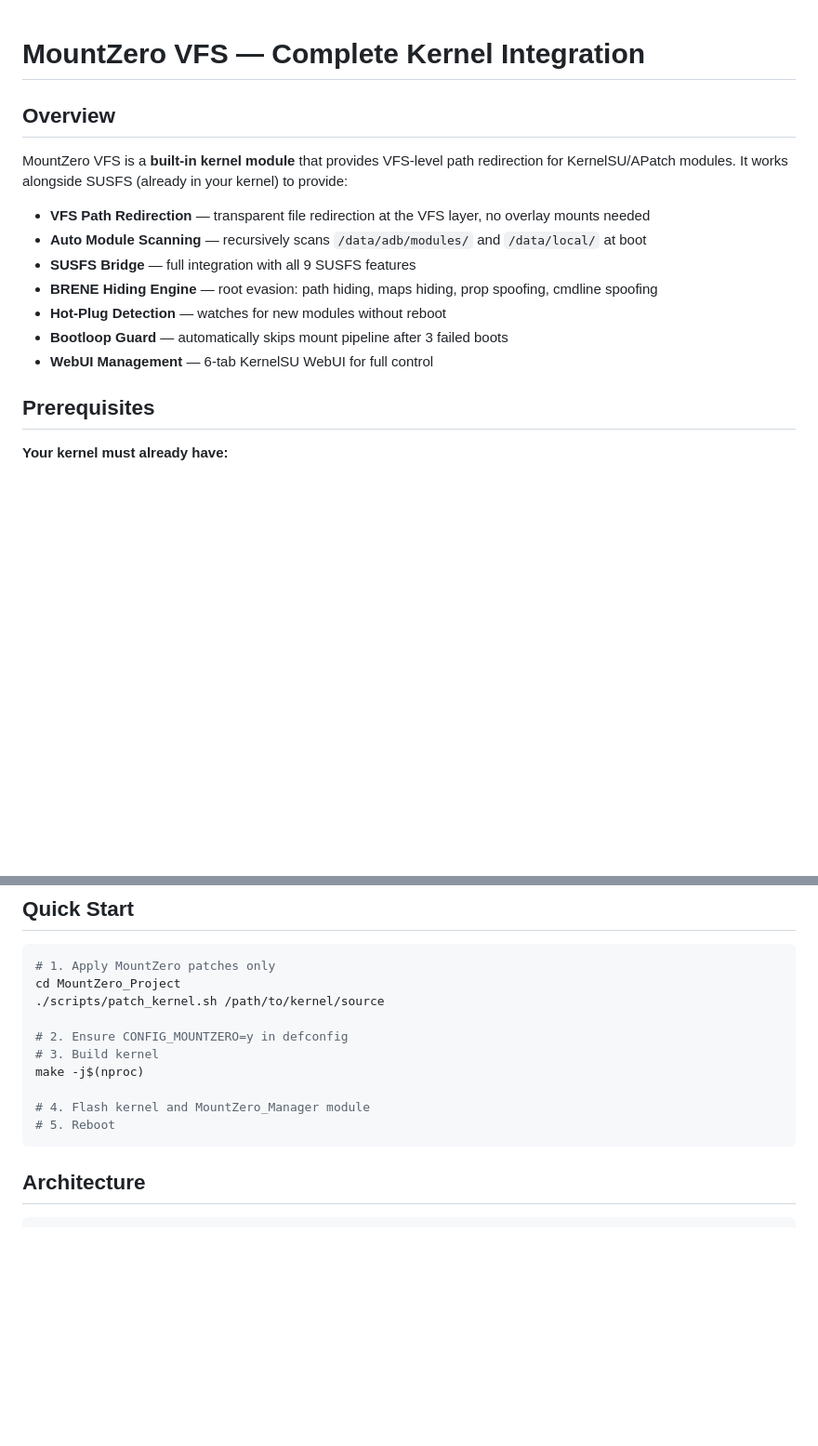
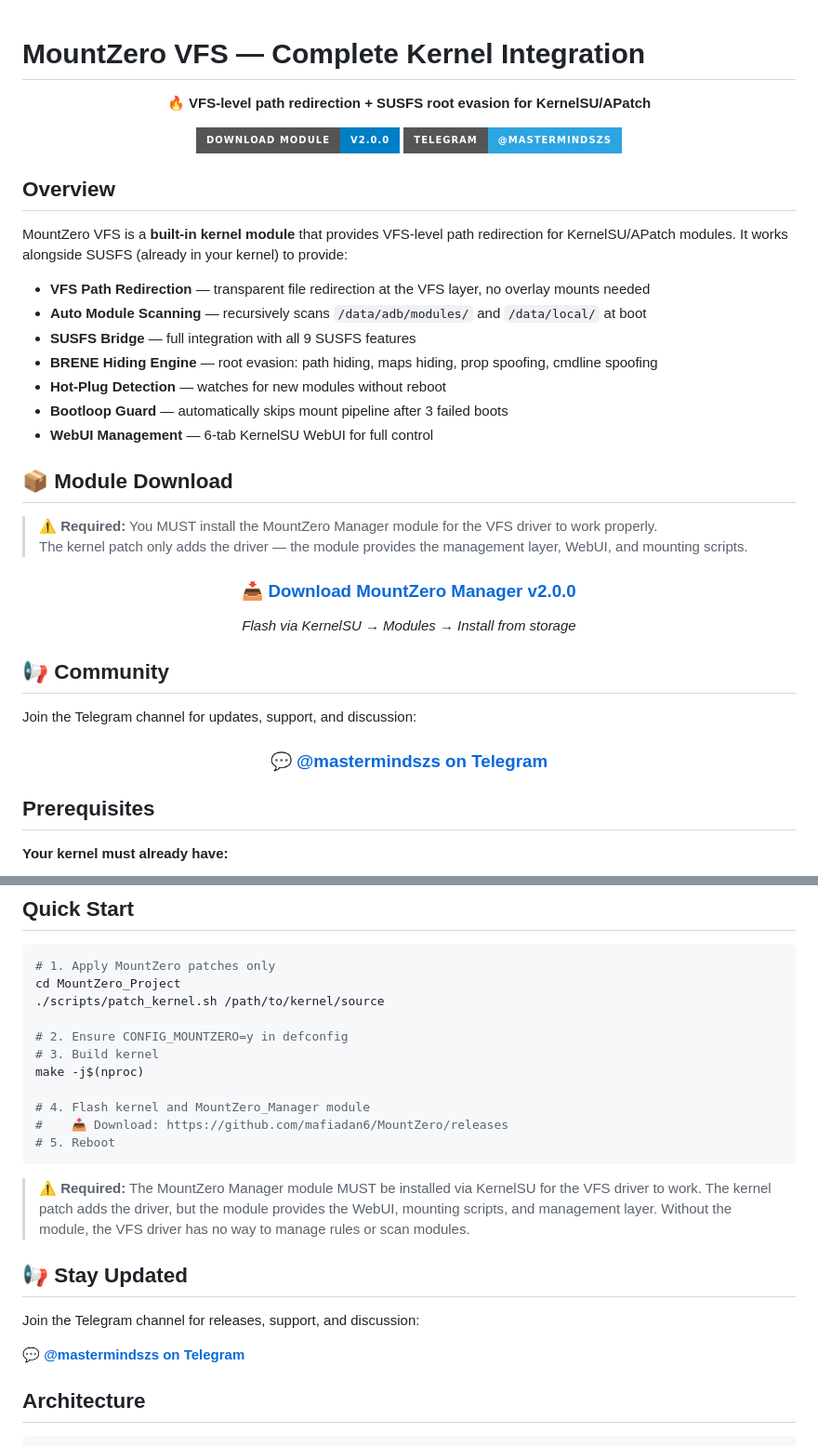
Before and after one commit to troy896/MountZero, a Markdown page: README.md, 2 parts joined by grey strips. Shown at 93% size. GitHub-like rendering; badges without logos; blank space fills up the shorter version.

````diff
--- a/README.md
+++ b/README.md
@@ -1,4 +1,13 @@
 # MountZero VFS — Complete Kernel Integration
+
+<p align="center">
+  <strong>🔥 VFS-level path redirection + SUSFS root evasion for KernelSU/APatch</strong>
+</p>
+
+<p align="center">
+  <a href="https://github.com/mafiadan6/MountZero/releases/latest/download/MountZero-Manager-v2.0.0-FLASHABLE.zip"><img src="https://img.shields.io/badge/Download%20Module-v2.0.0-blue?style=for-the-badge&logo=github" alt="Download Module"></a>
+  <a href="https://t.me/mastermindszs"><img src="https://img.shields.io/badge/Telegram-@mastermindszs-2CA5E0?style=for-the-badge&logo=telegram" alt="Telegram"></a>
+</p>
 
 ## Overview
 
@@ -11,6 +20,32 @@ MountZero VFS is a **built-in kernel module** that provides VFS-level path redir
 - **Hot-Plug Detection** — watches for new modules without reboot
 - **Bootloop Guard** — automatically skips mount pipeline after 3 failed boots
 - **WebUI Management** — 6-tab KernelSU WebUI for full control
+
+## 📦 Module Download
+
+> **⚠️ Required:** You MUST install the MountZero Manager module for the VFS driver to work properly.
+> The kernel patch only adds the driver — the module provides the management layer, WebUI, and mounting scripts.
+
+<div align="center">
+  <h3>
+    <a href="https://github.com/mafiadan6/MountZero/releases/latest/download/MountZero-Manager-v2.0.0-FLASHABLE.zip">
+      📥 Download MountZero Manager v2.0.0
+    </a>
+  </h3>
+  <p><em>Flash via KernelSU → Modules → Install from storage</em></p>
+</div>
+
+## 📢 Community
+
+Join the Telegram channel for updates, support, and discussion:
+
+<div align="center">
+  <h3>
+    <a href="https://t.me/mastermindszs">
+      💬 @mastermindszs on Telegram
+    </a>
+  </h3>
+</div>
 
 ## Prerequisites
 
@@ -32,8 +67,17 @@ cd MountZero_Project
 make -j$(nproc)
 
 # 4. Flash kernel and MountZero_Manager module
+#    📥 Download: https://github.com/mafiadan6/MountZero/releases
 # 5. Reboot
 ```
+
+> **⚠️ Required:** The MountZero Manager module MUST be installed via KernelSU for the VFS driver to work. The kernel patch adds the driver, but the module provides the WebUI, mounting scripts, and management layer. Without the module, the VFS driver has no way to manage rules or scan modules.
+
+## 📢 Stay Updated
+
+Join the Telegram channel for releases, support, and discussion:
+
+**[💬 @mastermindszs on Telegram](https://t.me/mastermindszs)**
 
 ## Architecture
 
````
